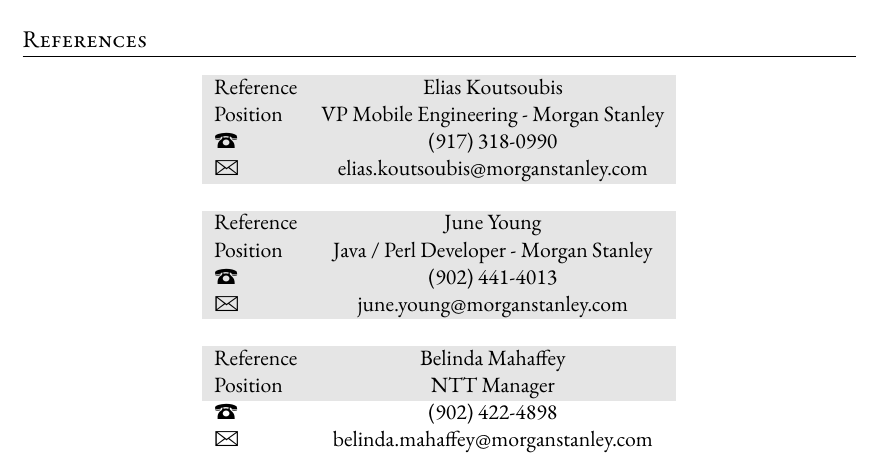
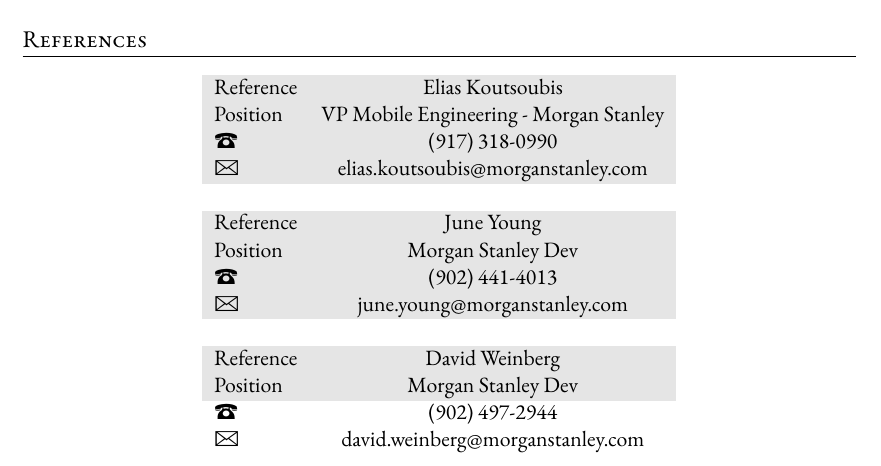
Before and after one commit to mcgillij/resume, a LaTeX CV (j_resume.tex): part of page 4 of 4, cut so that both start at the same text. Compiled offline with XeLaTeX; a missing font is replaced by an installed copy or a similar font; an older LaTeX class or package is replaced by its successor.

Commit message:
updated references

```diff
--- a/j_resume.tex
+++ b/j_resume.tex
@@ -239,14 +239,14 @@
 \gray {\Large\Letter} & elias.koutsoubis@morganstanley.com\\
 \\
 \gray Reference & {June Young}  \\
-\gray Position &  Java / Perl Developer - Morgan Stanley\\
+\gray Position &  Morgan Stanley Dev\\
 \gray {\Large\Telefon} & (902) 441-4013 \\
 \gray {\Large\Letter} & june.young@morganstanley.com\\
 \\
-\gray Reference & Belinda Mahaffey  \\
-\gray Position &  NTT Manager \\
-{\Large\Telefon} & (902) 422-4898 \\
-{\Large\Letter} & belinda.mahaffey@morganstanley.com\\
+\gray Reference & David Weinberg\\
+\gray Position &  Morgan Stanley Dev\\
+{\Large\Telefon} & (902) 497-2944\\
+{\Large\Letter} & david.weinberg@morganstanley.com\\
 
 \end{tabular}
 \end{center}
```
Also changed, not shown: j_resume.pdf.
